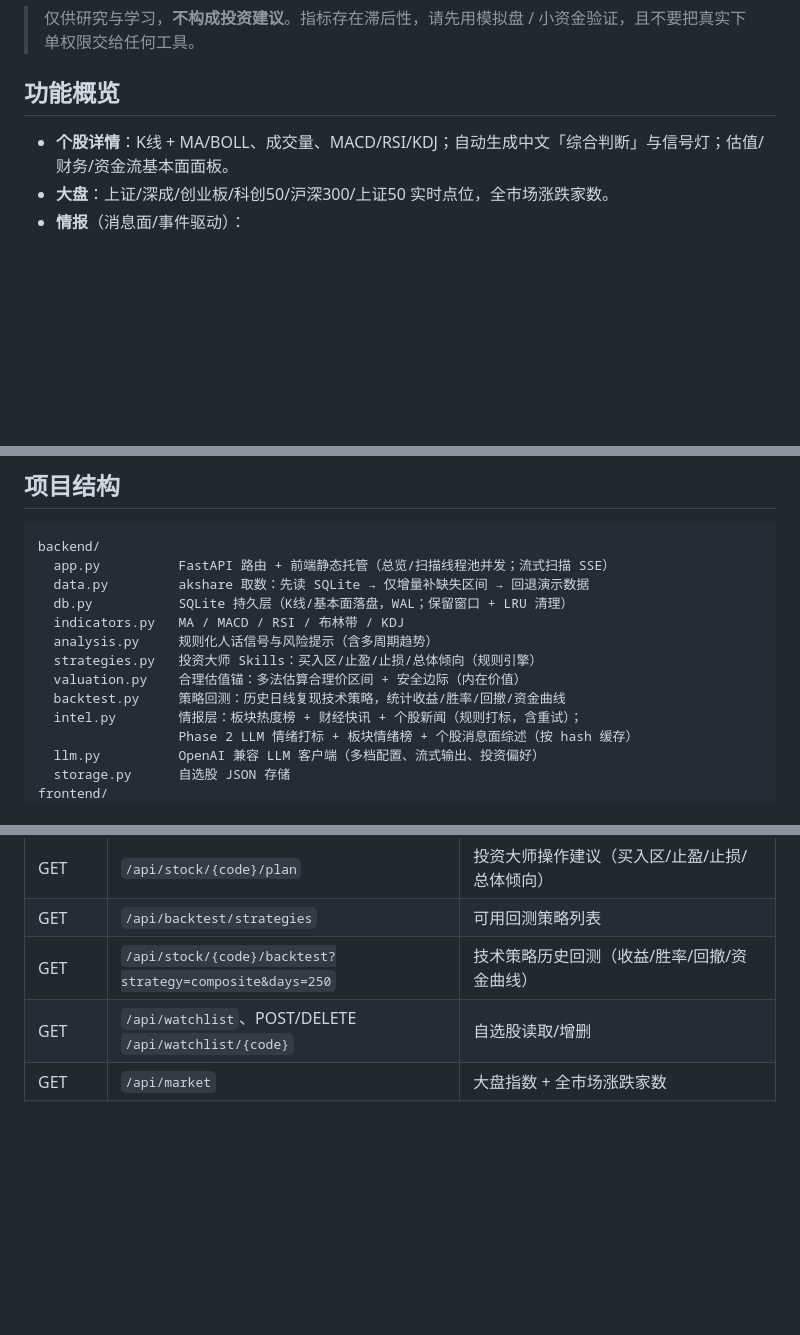
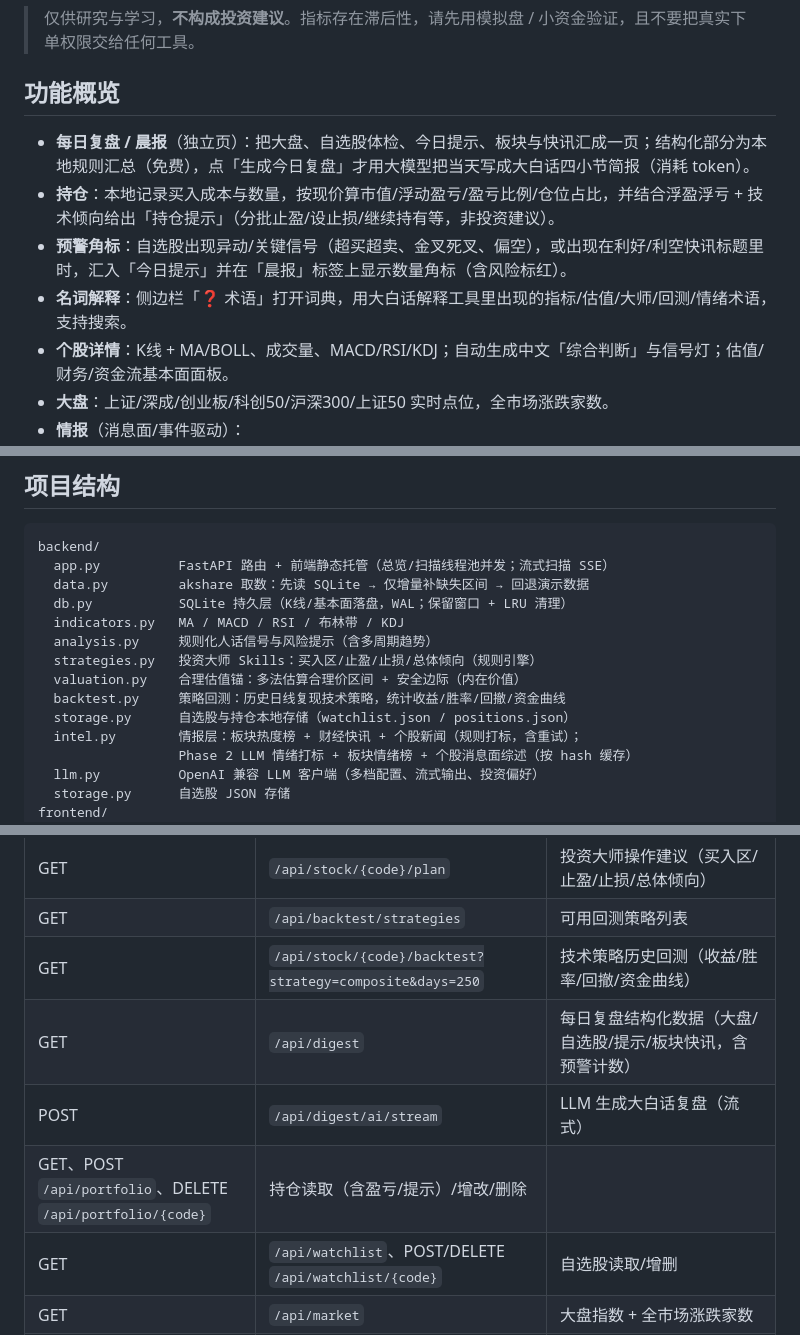
Before and after one commit to qiobn/finance-assistant, a Markdown page: README.md, 3 parts joined by grey strips. GitHub-like rendering; blank space fills up the shorter version.

Commit message:
docs: 更新 README 覆盖晨报/持仓/预警/术语解释
Co-authored-by: Cursor <cursoragent@cursor.com>

```diff
--- a/README.md
+++ b/README.md
@@ -8,6 +8,10 @@
 
 ## 功能概览
 
+- **每日复盘 / 晨报**（独立页）：把大盘、自选股体检、今日提示、板块与快讯汇成一页；结构化部分为本地规则汇总（免费），点「生成今日复盘」才用大模型把当天写成大白话四小节简报（消耗 token）。
+- **持仓**：本地记录买入成本与数量，按现价算市值/浮动盈亏/盈亏比例/仓位占比，并结合浮盈浮亏 + 技术倾向给出「持仓提示」（分批止盈/设止损/继续持有等，非投资建议）。
+- **预警角标**：自选股出现异动/关键信号（超买超卖、金叉死叉、偏空），或出现在利好/利空快讯标题里时，汇入「今日提示」并在「晨报」标签上显示数量角标（含风险标红）。
+- **名词解释**：侧边栏「❓ 术语」打开词典，用大白话解释工具里出现的指标/估值/大师/回测/情绪术语，支持搜索。
 - **个股详情**：K线 + MA/BOLL、成交量、MACD/RSI/KDJ；自动生成中文「综合判断」与信号灯；估值/财务/资金流基本面面板。
 - **大盘**：上证/深成/创业板/科创50/沪深300/上证50 实时点位，全市场涨跌家数。
 - **情报**（消息面/事件驱动）：
@@ -102,6 +106,7 @@ backend/
   strategies.py   投资大师 Skills：买入区/止盈/止损/总体倾向（规则引擎）
   valuation.py    合理估值锚：多法估算合理价区间 + 安全边际（内在价值）
   backtest.py     策略回测：历史日线复现技术策略，统计收益/胜率/回撤/资金曲线
+  storage.py      自选股与持仓本地存储（watchlist.json / positions.json）
   intel.py        情报层：板块热度榜 + 财经快讯 + 个股新闻（规则打标，含重试）；
                   Phase 2 LLM 情绪打标 + 板块情绪榜 + 个股消息面综述（按 hash 缓存）
   llm.py          OpenAI 兼容 LLM 客户端（多档配置、流式输出、投资偏好）
@@ -132,6 +137,9 @@ data/                                （自动生成，已被 .gitignore 忽略
 | GET | `/api/stock/{code}/plan` | 投资大师操作建议（买入区/止盈/止损/总体倾向） |
 | GET | `/api/backtest/strategies` | 可用回测策略列表 |
 | GET | `/api/stock/{code}/backtest?strategy=composite&days=250` | 技术策略历史回测（收益/胜率/回撤/资金曲线） |
+| GET | `/api/digest` | 每日复盘结构化数据（大盘/自选股/提示/板块快讯，含预警计数） |
+| POST | `/api/digest/ai/stream` | LLM 生成大白话复盘（流式） |
+| GET、POST `/api/portfolio`、DELETE `/api/portfolio/{code}` | 持仓读取（含盈亏/提示）/增改/删除 |
 | GET | `/api/watchlist`、POST/DELETE `/api/watchlist/{code}` | 自选股读取/增删 |
 | GET | `/api/market` | 大盘指数 + 全市场涨跌家数 |
 | GET | `/api/sectors?kind=industry` | 板块热度榜（领涨/领跌） |
```
